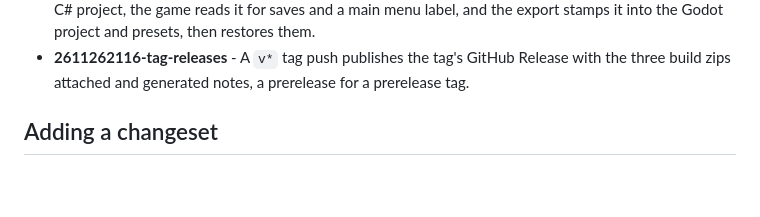
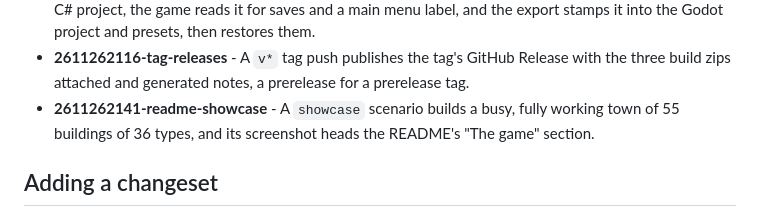
Before and after one commit to cabal95/telaelus, a Markdown page: docs/changesets/INDEX.md, the part around the change. GitHub-like rendering; blank space fills up the shorter version.

```diff
--- a/docs/changesets/INDEX.md
+++ b/docs/changesets/INDEX.md
@@ -309,6 +309,8 @@ Newest last. One line each; open the file for the full spec.
   stamps it into the Godot project and presets, then restores them.
 - **2611262116-tag-releases** - A `v*` tag push publishes the tag's GitHub Release with the three build
   zips attached and generated notes, a prerelease for a prerelease tag.
+- **2611262141-readme-showcase** - A `showcase` scenario builds a busy, fully working town of 55
+  buildings of 36 types, and its screenshot heads the README's "The game" section.
 
 ## Adding a changeset
 
```
Also changed, not shown: README.md (+6 -0 lines), docs/blueprints/testing.md (+5 -1 lines), docs/images/showcase.png (added), 2 other files.
